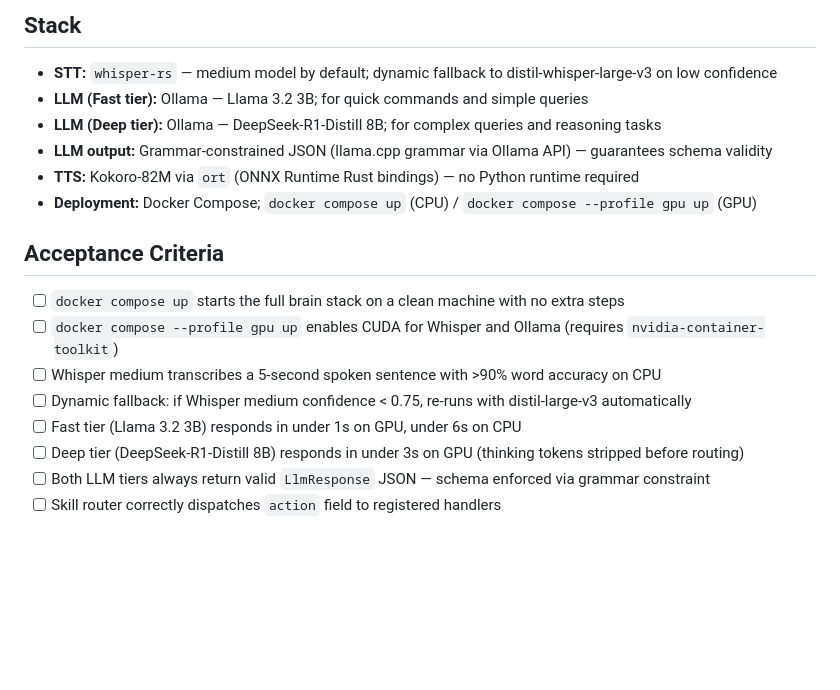
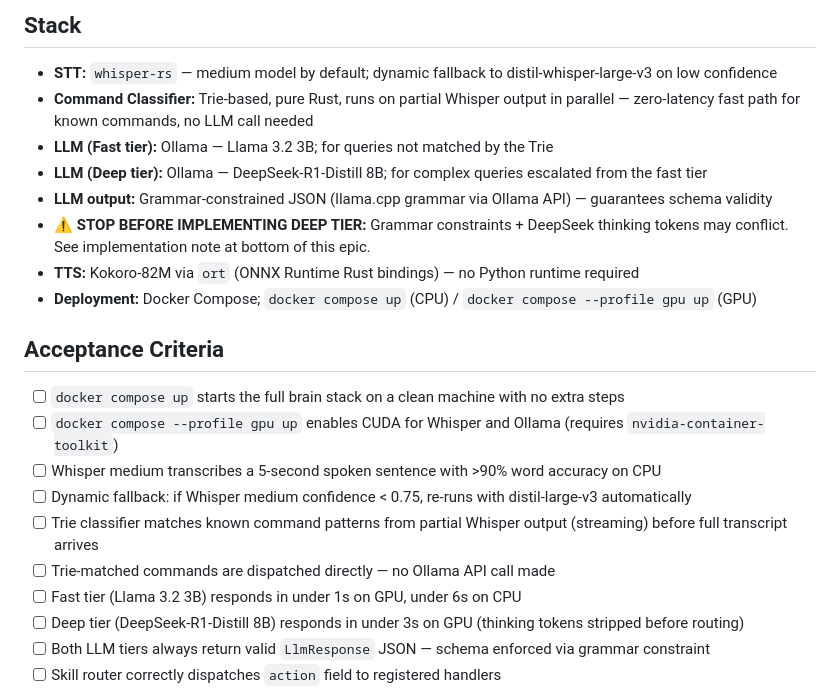
Before and after one commit to miki-przygoda/Aether, a Markdown page: todos/epic-phase-2-neural-engine.md, the part around one of its changes. Drawn GitHub-style; blank space fills up the shorter version.

```diff
--- a/todos/epic-phase-2-neural-engine.md
+++ b/todos/epic-phase-2-neural-engine.md
@@ -5,9 +5,11 @@ Deploy the brain as a Docker Compose stack and wire the incoming PCM stream thro
 
 ## Stack
 - **STT:** `whisper-rs` — medium model by default; dynamic fallback to distil-whisper-large-v3 on low confidence
-- **LLM (Fast tier):** Ollama — Llama 3.2 3B; for quick commands and simple queries
-- **LLM (Deep tier):** Ollama — DeepSeek-R1-Distill 8B; for complex queries and reasoning tasks
+- **Command Classifier:** Trie-based, pure Rust, runs on partial Whisper output in parallel — zero-latency fast path for known commands, no LLM call needed
+- **LLM (Fast tier):** Ollama — Llama 3.2 3B; for queries not matched by the Trie
+- **LLM (Deep tier):** Ollama — DeepSeek-R1-Distill 8B; for complex queries escalated from the fast tier
 - **LLM output:** Grammar-constrained JSON (llama.cpp grammar via Ollama API) — guarantees schema validity
+- **⚠️ STOP BEFORE IMPLEMENTING DEEP TIER:** Grammar constraints + DeepSeek thinking tokens may conflict. See implementation note at bottom of this epic.
 - **TTS:** Kokoro-82M via `ort` (ONNX Runtime Rust bindings) — no Python runtime required
 - **Deployment:** Docker Compose; `docker compose up` (CPU) / `docker compose --profile gpu up` (GPU)
 
@@ -16,6 +18,8 @@ Deploy the brain as a Docker Compose stack and wire the incoming PCM stream thro
 - [ ] `docker compose --profile gpu up` enables CUDA for Whisper and Ollama (requires `nvidia-container-toolkit`)
 - [ ] Whisper medium transcribes a 5-second spoken sentence with >90% word accuracy on CPU
 - [ ] Dynamic fallback: if Whisper medium confidence < 0.75, re-runs with distil-large-v3 automatically
+- [ ] Trie classifier matches known command patterns from partial Whisper output (streaming) before full transcript arrives
+- [ ] Trie-matched commands are dispatched directly — no Ollama API call made
 - [ ] Fast tier (Llama 3.2 3B) responds in under 1s on GPU, under 6s on CPU
 - [ ] Deep tier (DeepSeek-R1-Distill 8B) responds in under 3s on GPU (thinking tokens stripped before routing)
 - [ ] Both LLM tiers always return valid `LlmResponse` JSON — schema enforced via grammar constraint
```
Also changed, not shown: other parts of todos/epic-phase-2-neural-engine.md (+28 -3 lines).
